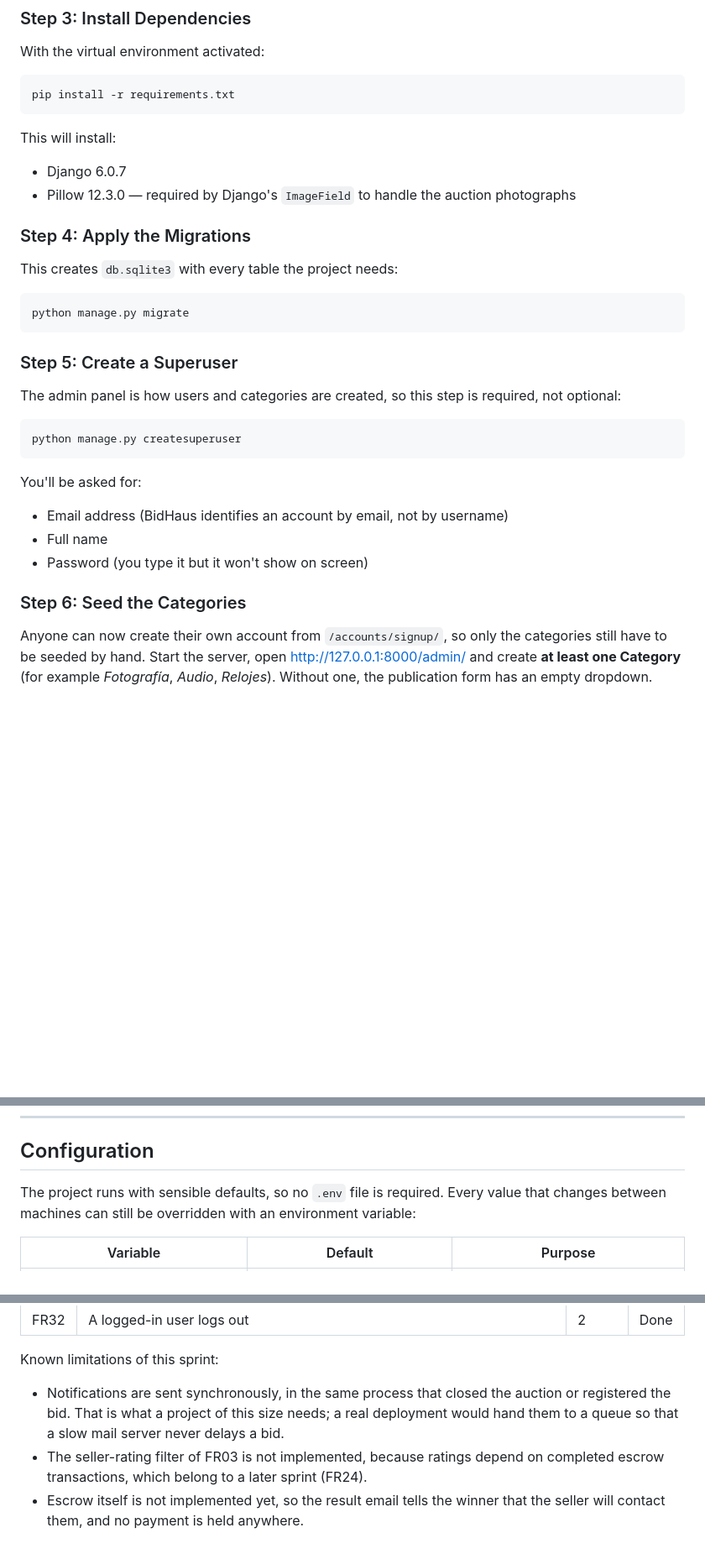
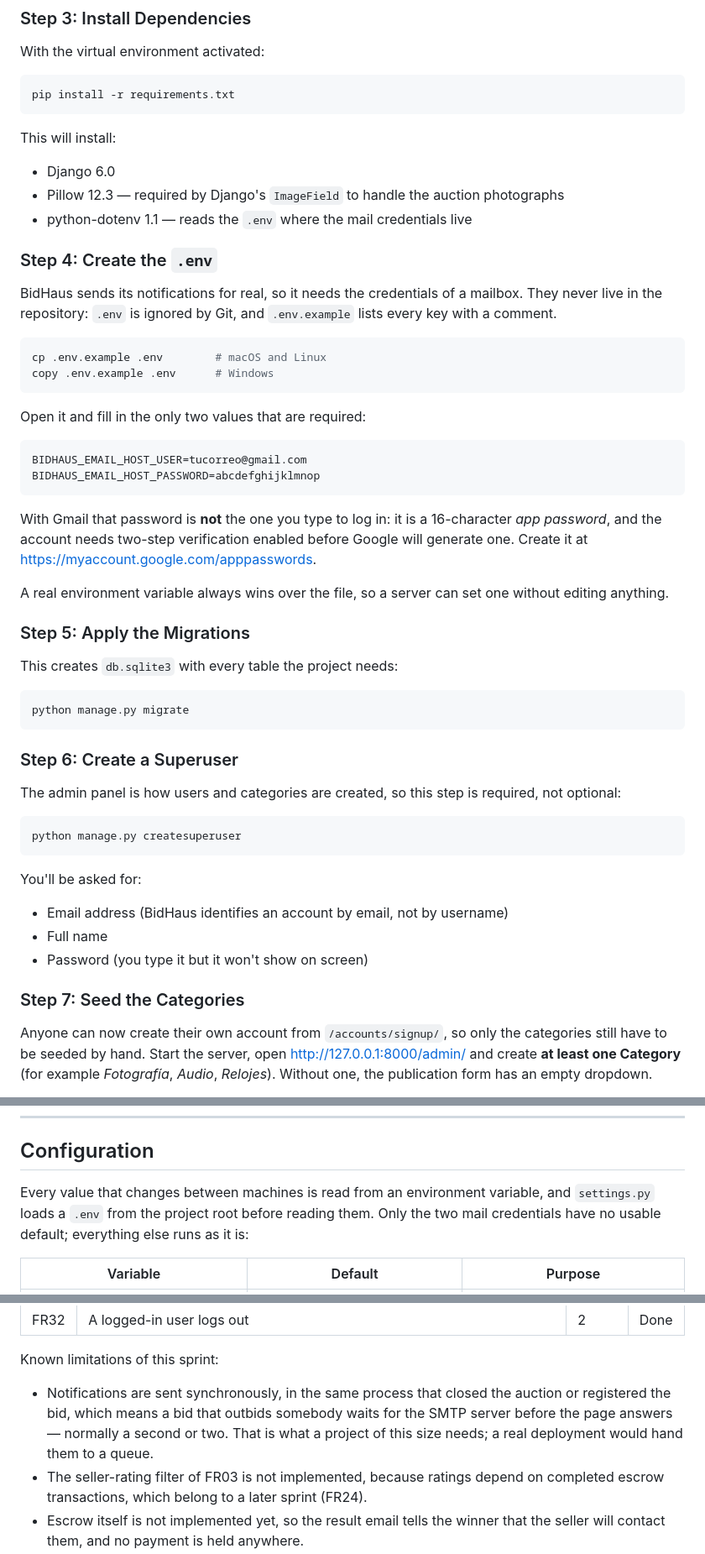
Before and after one commit to cbolanosz/BidHaus, a Markdown page: README.md, 3 parts joined by grey strips. Shown at 84% size. Drawn GitHub-style; blank space fills up the shorter version.

````diff
--- a/README.md
+++ b/README.md
@@ -206,10 +207,36 @@ pip install -r requirements.txt
 
 This will install:
 
-- Django 6.0.7
-- Pillow 12.3.0 — required by Django's `ImageField` to handle the auction photographs
+- Django 6.0
+- Pillow 12.3 — required by Django's `ImageField` to handle the auction photographs
+- python-dotenv 1.1 — reads the `.env` where the mail credentials live
 
-### Step 4: Apply the Migrations
+### Step 4: Create the `.env`
+
+BidHaus sends its notifications for real, so it needs the credentials of a mailbox.
+They never live in the repository: `.env` is ignored by Git, and `.env.example` lists
+every key with a comment.
+
+```bash
+cp .env.example .env        # macOS and Linux
+copy .env.example .env      # Windows
+```
+
+Open it and fill in the only two values that are required:
+
+```ini
+BIDHAUS_EMAIL_HOST_USER=tucorreo@gmail.com
+BIDHAUS_EMAIL_HOST_PASSWORD=abcdefghijklmnop
+```
+
+With Gmail that password is **not** the one you type to log in: it is a 16-character
+*app password*, and the account needs two-step verification enabled before Google will
+generate one. Create it at https://myaccount.google.com/apppasswords.
+
+A real environment variable always wins over the file, so a server can set one without
+editing anything.
+
+### Step 5: Apply the Migrations
 
 This creates `db.sqlite3` with every table the project needs:
 
@@ -217,7 +244,7 @@ This creates `db.sqlite3` with every table the project needs:
 python manage.py migrate
 ```
 
-### Step 5: Create a Superuser
+### Step 6: Create a Superuser
 
 The admin panel is how users and categories are created, so this step is required, not
 optional:
@@ -231,7 +258,7 @@ You'll be asked for:
 - Full name
 - Password (you type it but it won't show on screen)
 
-### Step 6: Seed the Categories
+### Step 7: Seed the Categories
 
 Anyone can now create their own account from `/accounts/signup/`, so only the categories
 still have to be seeded by hand. Start the server, open http://127.0.0.1:8000/admin/ and
@@ -300,8 +327,9 @@ python manage.py test auctions.tests.test_place_bid
 
 ## Configuration
 
-The project runs with sensible defaults, so no `.env` file is required. Every value that
-changes between machines can still be overridden with an environment variable:
+Every value that changes between machines is read from an environment variable, and
+`settings.py` loads a `.env` from the project root before reading them. Only the two mail
+credentials have no usable default; everything else runs as it is:
 
 | Variable | Default | Purpose |
 |---|---|---|
@@ -415,8 +454,9 @@ tells the people it concerns, and puts a verified identity behind every seller.
 Known limitations of this sprint:
 
 - Notifications are sent synchronously, in the same process that closed the auction or
-  registered the bid. That is what a project of this size needs; a real deployment would
-  hand them to a queue so that a slow mail server never delays a bid.
+  registered the bid, which means a bid that outbids somebody waits for the SMTP server
+  before the page answers — normally a second or two. That is what a project of this size
+  needs; a real deployment would hand them to a queue.
 - The seller-rating filter of FR03 is not implemented, because ratings depend on completed
   escrow transactions, which belong to a later sprint (FR24).
 - Escrow itself is not implemented yet, so the result email tells the winner that the seller
````
Also changed, not shown: other parts of README.md (+45 -29 lines).
